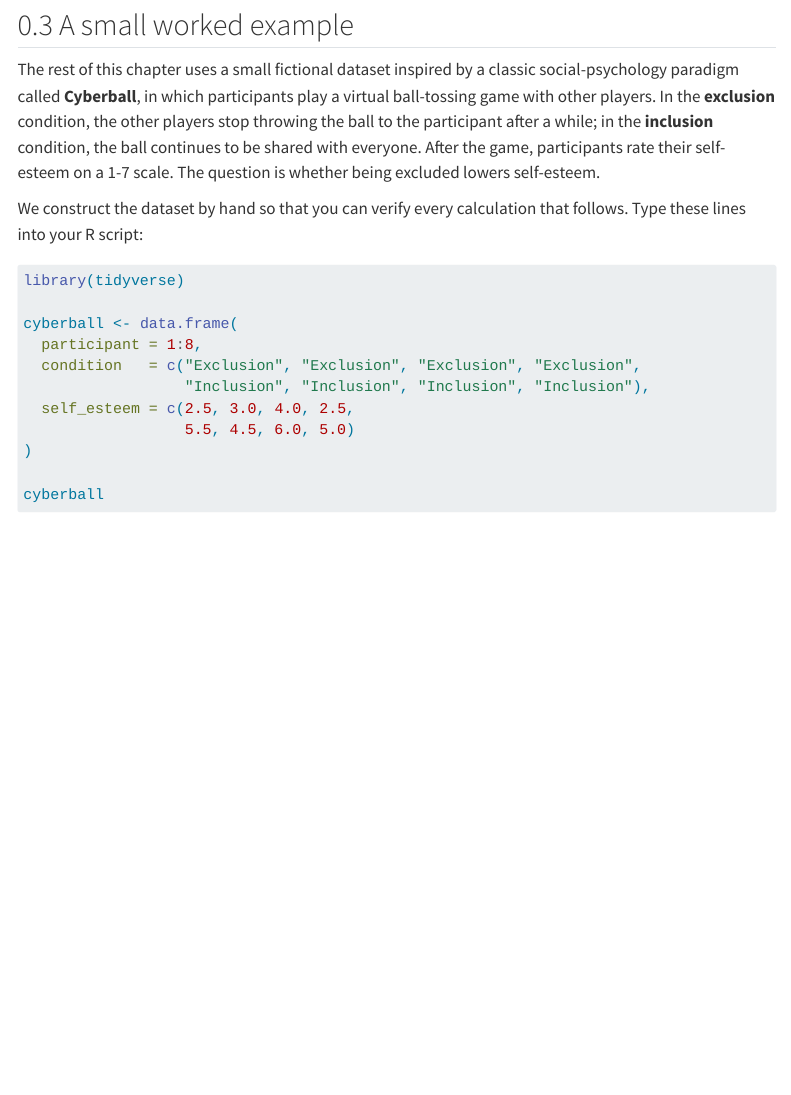
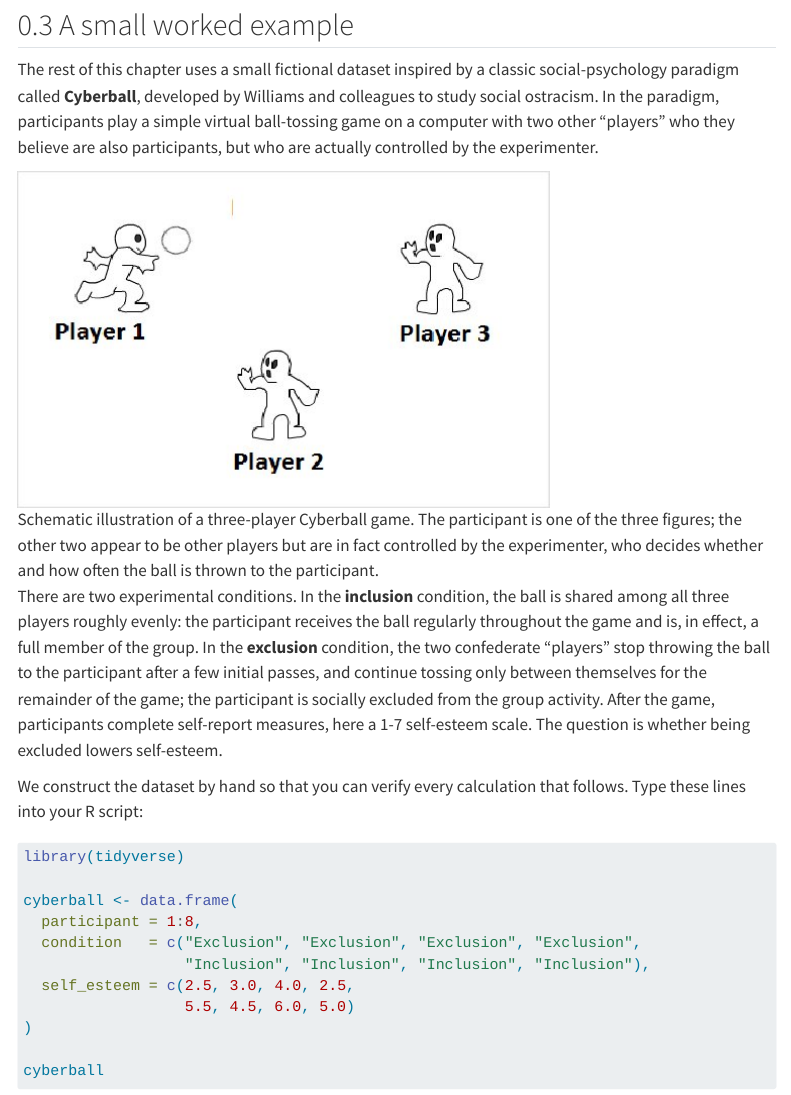
Before and after one commit to Y45HV1N/intro-data-analysis, a Quarto document (14-mean-as-model.qmd): the page in a window 1100 px wide, from 920 px down. Rendered offline with R 4.5, knitr and Pandoc in place of Quarto, with nearby package versions; menus at the side of the page are left out.

Commit message:
Add Cyberball illustration to Chapter 14

```diff
--- a/14-mean-as-model.qmd
+++ b/14-mean-as-model.qmd
@@ -38,7 +38,11 @@ For the mean-only model from Chapter 13, every prediction is the same value (the
 
 ## A small worked example
 
-The rest of this chapter uses a small fictional dataset inspired by a classic social-psychology paradigm called **Cyberball**, in which participants play a virtual ball-tossing game with other players. In the **exclusion** condition, the other players stop throwing the ball to the participant after a while; in the **inclusion** condition, the ball continues to be shared with everyone. After the game, participants rate their self-esteem on a 1-7 scale. The question is whether being excluded lowers self-esteem.
+The rest of this chapter uses a small fictional dataset inspired by a classic social-psychology paradigm called **Cyberball**, developed by Williams and colleagues to study social ostracism. In the paradigm, participants play a simple virtual ball-tossing game on a computer with two other "players" who they believe are also participants, but who are actually controlled by the experimenter.
+
+![Schematic illustration of a three-player Cyberball game. The participant is one of the three figures; the other two appear to be other players but are in fact controlled by the experimenter, who decides whether and how often the ball is thrown to the participant.](images/cyberball.jpg){width=70% fig-align="center"}
+
+There are two experimental conditions. In the **inclusion** condition, the ball is shared among all three players roughly evenly: the participant receives the ball regularly throughout the game and is, in effect, a full member of the group. In the **exclusion** condition, the two confederate "players" stop throwing the ball to the participant after a few initial passes, and continue tossing only between themselves for the remainder of the game; the participant is socially excluded from the group activity. After the game, participants complete self-report measures, here a 1-7 self-esteem scale. The question is whether being excluded lowers self-esteem.
 
 We construct the dataset by hand so that you can verify every calculation that follows. Type these lines into your R script:
 
--- a/_quarto.yml
+++ b/_quarto.yml
@@ -3,6 +3,7 @@ project:
   output-dir: _book
   resources:
     - data/
+    - images/
 book:
   title: Understanding and analyzing social and behavioral data
   author: Yashvin Seetahul
```
Also changed, not shown: images/cyberball.jpg (added).
